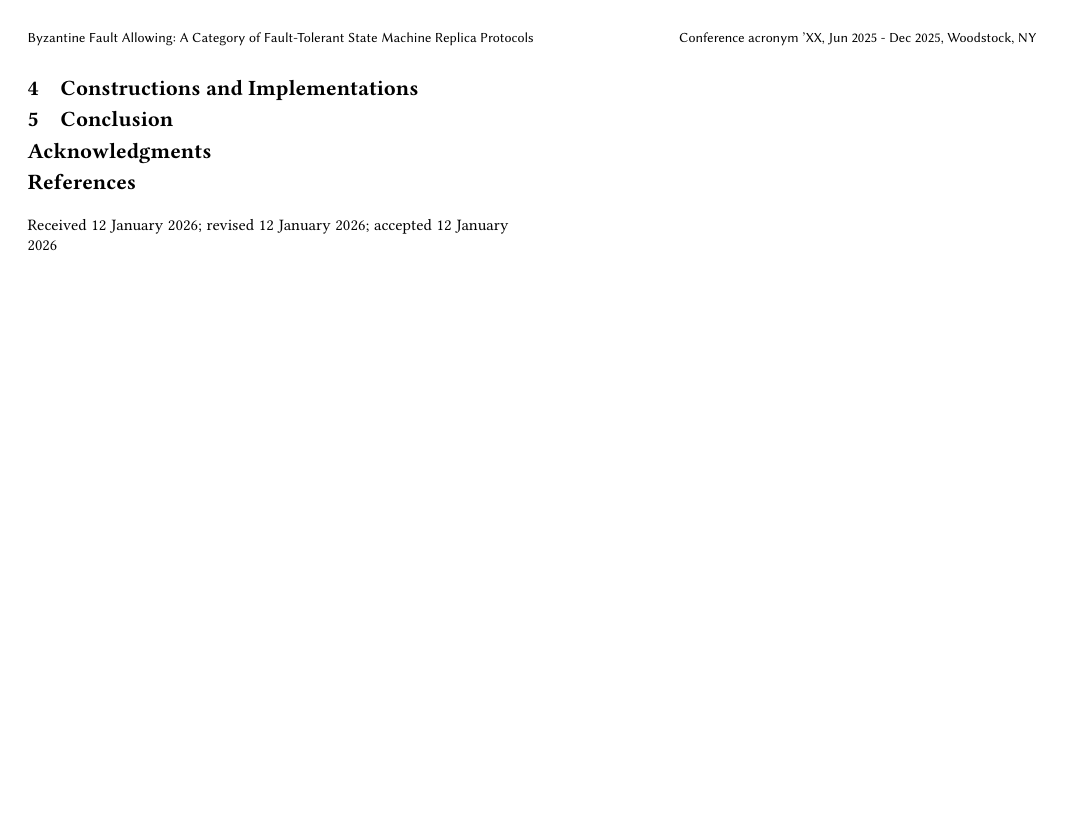
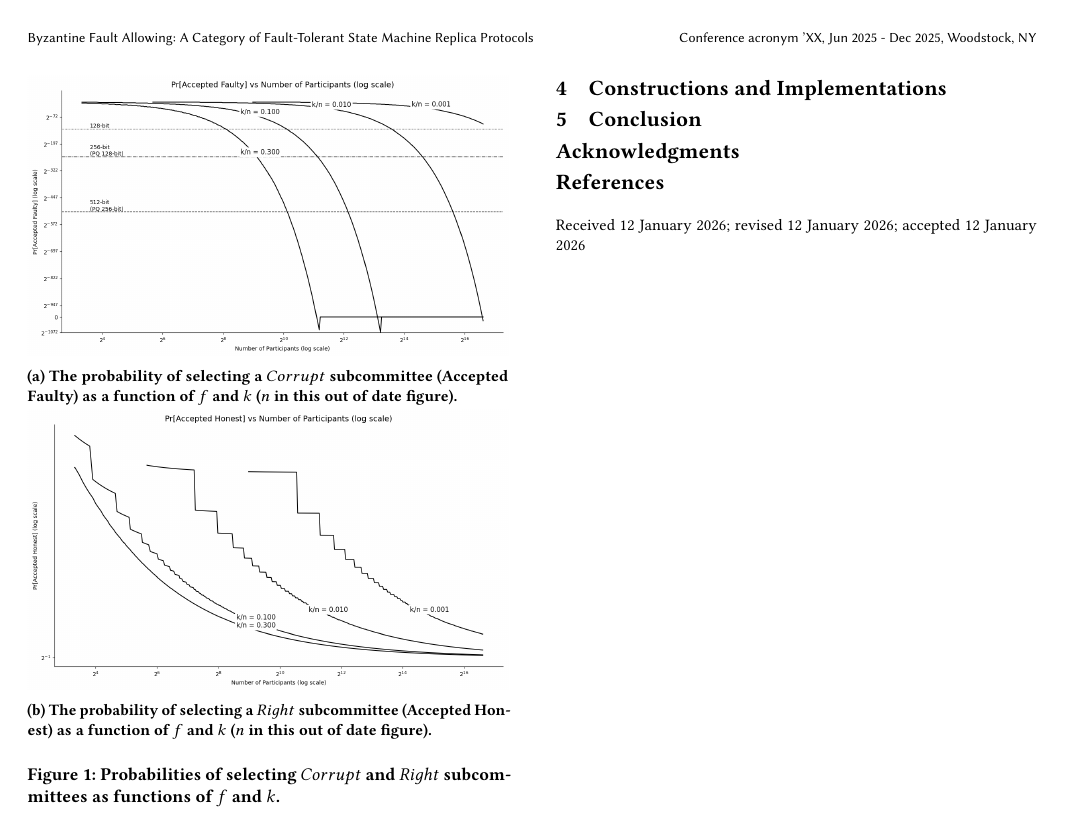
Before and after one commit to ramate-io/bfa, a LaTeX paper (papers/acmart/main.tex): page 5 of 5. Compiled offline with pdfLaTeX.

Commit message:
feat: add old figures back in.

```diff
--- a/papers/acmart/main.tex
+++ b/papers/acmart/main.tex
@@ -111,6 +111,7 @@
 \newcommand{\overbar}[1]{\mkern 1.5mu\overline{\mkern-1.5mu#1\mkern-1.5mu}\mkern 1.5mu}
 
 \newcommand{\bfa}{\mathfrak{B}}
+\usepackage{subcaption}
 \begin{document}
 
 %%
@@ -482,3 +490,20 @@ As we shall continue to motivate via the topological considerations in the proce
+\begin{figure}[tbp]
+  \centering
+  \begin{subfigure}[b]{\linewidth}
+    \includegraphics[width=\linewidth]{figures/pr_accepted_faulty.png}
+    \caption{The probability of selecting a $Corrupt$ subcommittee (Accepted Faulty) as a function of $f$ and $k$ ($n$ in this out of date figure).}
+    \Description{We plot the probability of selecting a $Corrupt$ subcommittee (Accepted Faulty) as a function of $f$ and $k$ ($n$ in this out of date figure).}
+    \label{fig:pr_accepted_faulty}
+  \end{subfigure}
+  \begin{subfigure}[b]{\linewidth}
+    \includegraphics[width=\linewidth]{figures/pr_accepted_honest.png}
+    \caption{The probability of selecting a $Right$ subcommittee (Accepted Honest) as a function of $f$ and $k$ ($n$ in this out of date figure).}
+    \Description{We plot the probability of selecting a $Right$ subcommittee (Accepted Honest) as a function of $f$ and $k$ ($n$ in this out of date figure).}
+    \label{fig:pr_accepted_honest}
+  \end{subfigure}
+  \caption{Probabilities of selecting $Corrupt$ and $Right$ subcommittees as functions of $f$ and $k$.}
+  \label{fig:pr_accepted}
+\end{figure}
 
 \subsection{Topological Approximations of $B$}
 
```
Also changed, not shown: papers/acmart/figures/pr_accepted_faulty.png (added), papers/acmart/figures/pr_accepted_honest.png (added), papers/acmart/main.pdf, papers/acmart/main.tex (17 more changed lines), 3 other files.
